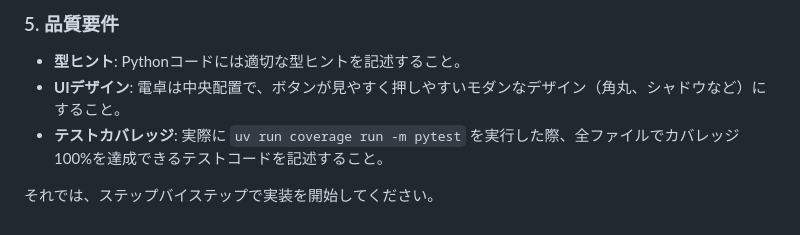
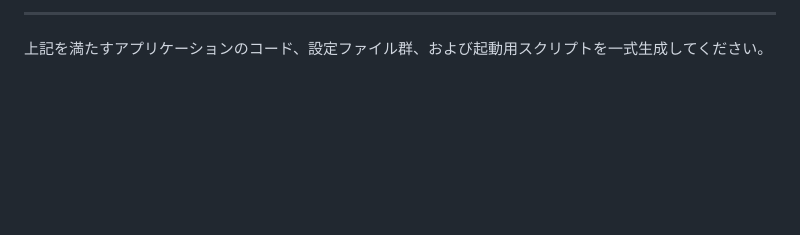
Before and after one commit to katoy/study-vipe-coding, a Markdown page: prompt.md, the part around one of its changes. Rendered like a GitHub page; blank space fills up the shorter version.

```diff
--- a/prompt.md
+++ b/prompt.md
@@ -50,7 +68,3 @@
 
-### 5. 品質要件
-- **型ヒント**: Pythonコードには適切な型ヒントを記述すること。
-- **UIデザイン**: 電卓は中央配置で、ボタンが見やすく押しやすいモダンなデザイン（角丸、シャドウなど）にすること。
-- **テストカバレッジ**: 実際に `uv run coverage run -m pytest` を実行した際、全ファイルでカバレッジ100%を達成できるテストコードを記述すること。
-
-それでは、ステップバイステップで実装を開始してください。
+---
+上記を満たすアプリケーションのコード、設定ファイル群、および起動用スクリプトを一式生成してください。
```
Also changed, not shown: other parts of prompt.md (+57 -39 lines).
